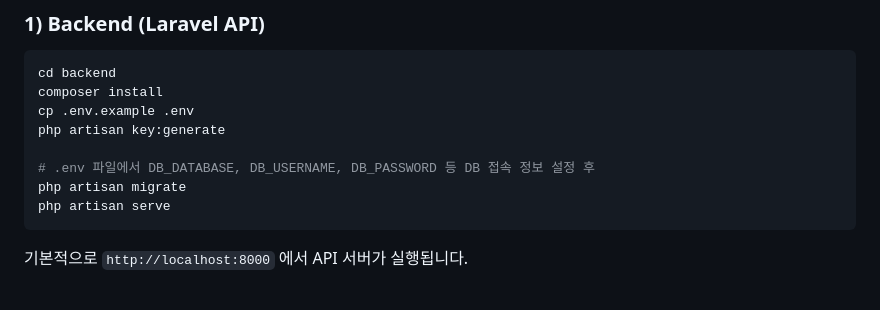
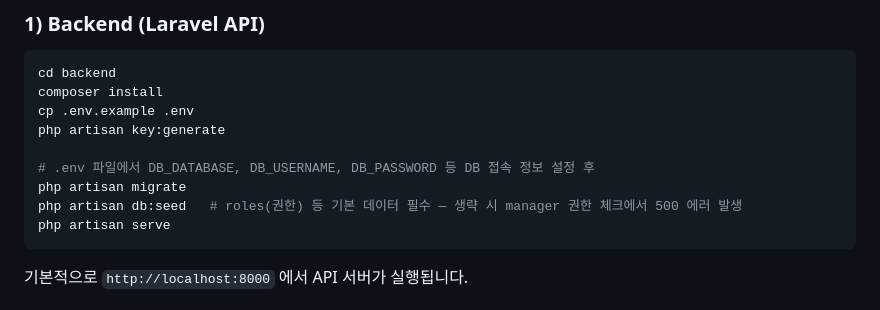
Before and after one commit to parkjaehyeon0416/team-schedule-manager, a Markdown page: README.md, the part around the change. Rendered like a GitHub page.

Commit message:
docs: README에 db:seed 필수 안내 추가
roles 테이블이 비어있으면 RoleMiddleware가 500 에러를 던지는
환경 이슈를 실제로 겪어서 발견 — 새 환경 세팅 가이드에 반영.

Co-Authored-By: Claude Sonnet 5 <noreply@anthropic.com>

````diff
--- a/README.md
+++ b/README.md
@@ -110,6 +110,7 @@ php artisan key:generate
 
 # .env 파일에서 DB_DATABASE, DB_USERNAME, DB_PASSWORD 등 DB 접속 정보 설정 후
 php artisan migrate
+php artisan db:seed   # roles(권한) 등 기본 데이터 필수 — 생략 시 manager 권한 체크에서 500 에러 발생
 php artisan serve
 ```
 
````
